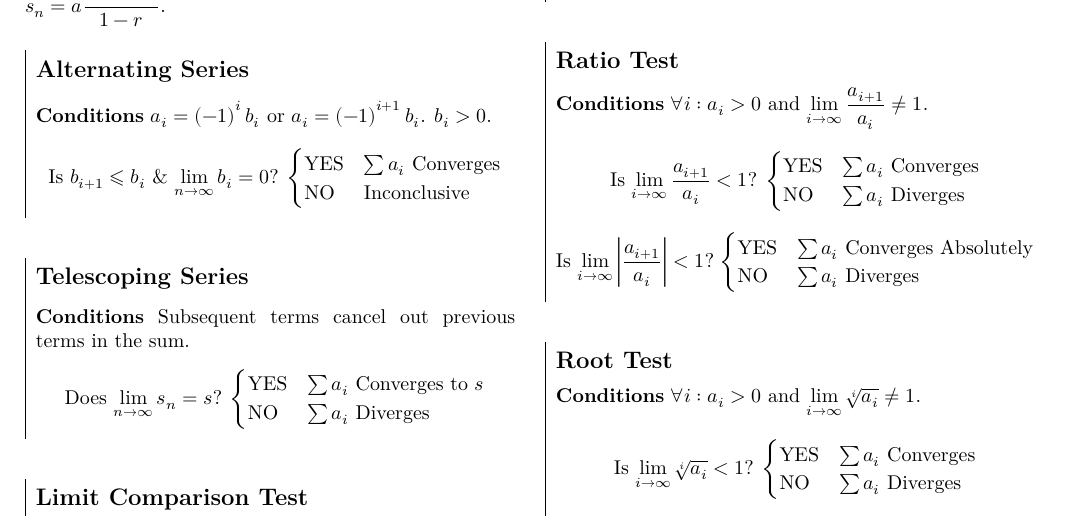
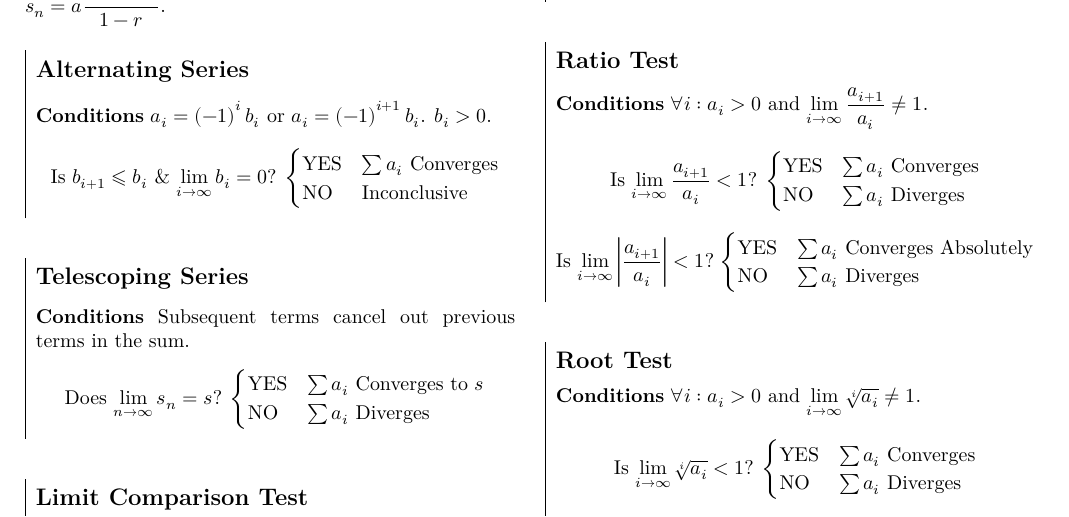
Before and after one commit to rjboas/MXB102, a LaTeX document (main.tex): part of page 11 of 14, cut so that both start at the same text. Compiled offline with XeLaTeX; a missing font is replaced by an installed copy or a similar font.

Commit message:
Fixed alternating series test

```diff
--- a/main.tex
+++ b/main.tex
@@ -920,7 +920,7 @@ For any infinite series of the form $\displaystyle\sum_{i=i_0}^\infty a_i$.
 	\begin{mdframed}[style=exampledefaultcols,frametitle={Alternating Series}]
 		\textbf{Conditions} $a_i = \left( -1 \right)^i b_i$ or $a_i = \left( -1 \right)^{i+1} b_i$. $b_i>0$.
 		\begin{equation*}
-			\text{Is $b_{i+1}\leqslant b_i$ \& $\lim_{n\to\infty}b_i=0$?}\:
+			\text{Is $b_{i+1}\leqslant b_i$ \& $\lim_{i\to\infty}b_i=0$?}\:
 			\begin{cases}
 				\text{YES} & \text{$\sum a_i$ Converges} \\
 				\text{NO} & \text{Inconclusive}
```
